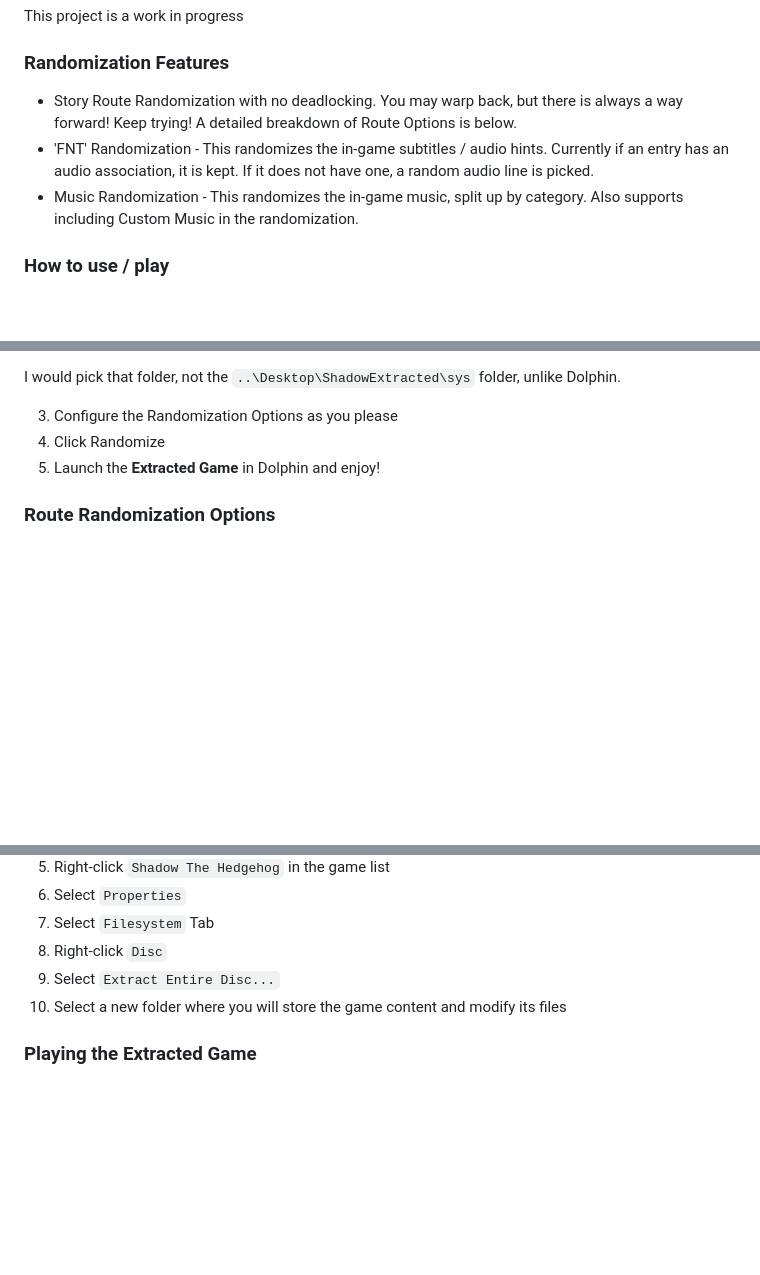
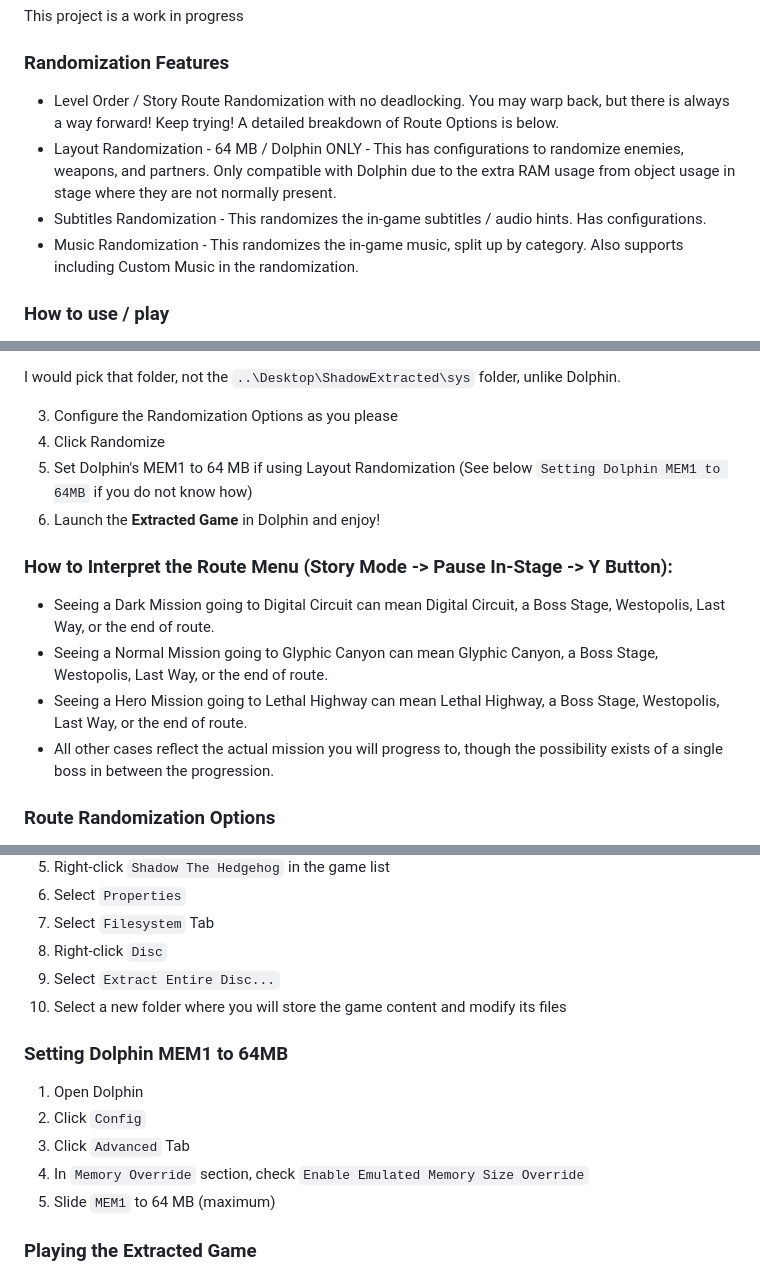
Before and after one commit to ShadowTheHedgehogHacking/ShadowRando, a Markdown page: README.md, 3 parts joined by grey strips. GitHub-like rendering; blank space fills up the shorter version.

```diff
--- a/README.md
+++ b/README.md
@@ -2,8 +2,9 @@
 This project is a work in progress
 
 ### Randomization Features
-* Story Route Randomization with no deadlocking. You may warp back, but there is always a way forward! Keep trying! A detailed breakdown of Route Options is below.
-* 'FNT' Randomization - This randomizes the in-game subtitles / audio hints. Currently if an entry has an audio association, it is kept. If it does not have one, a random audio line is picked.
+* Level Order / Story Route Randomization with no deadlocking. You may warp back, but there is always a way forward! Keep trying! A detailed breakdown of Route Options is below.
+* Layout Randomization - 64 MB / Dolphin ONLY - This has configurations to randomize enemies, weapons, and partners. Only compatible with Dolphin due to the extra RAM usage from object usage in stage where they are not normally present.
+* Subtitles Randomization - This randomizes the in-game subtitles / audio hints. Has configurations.
 * Music Randomization - This randomizes the in-game music, split up by category. Also supports including Custom Music in the randomization.
 
 ### How to use / play
@@ -20,8 +21,14 @@ I would pick that folder, not the `..\Desktop\ShadowExtracted\sys` folder, unlik
 
 3. Configure the Randomization Options as you please
 4. Click Randomize
-5. Launch the **Extracted Game** in Dolphin and enjoy!
+5. Set Dolphin's MEM1 to 64 MB if using Layout Randomization (See below `Setting Dolphin MEM1 to 64MB` if you do not know how)
+6. Launch the **Extracted Game** in Dolphin and enjoy!
 
+### How to Interpret the Route Menu (Story Mode -> Pause In-Stage -> Y Button):
+* Seeing a Dark Mission going to Digital Circuit can mean Digital Circuit, a Boss Stage, Westopolis, Last Way, or the end of route.
+* Seeing a Normal Mission going to Glyphic Canyon can mean Glyphic Canyon, a Boss Stage, Westopolis, Last Way, or the end of route.
+* Seeing a Hero Mission going to Lethal Highway can mean Lethal Highway, a Boss Stage, Westopolis, Last Way, or the end of route.
+* All other cases reflect the actual mission you will progress to, though the possibility exists of a single boss in between the progression.
 
 ### Route Randomization Options
 
@@ -56,6 +97,13 @@ Warning: in-game stage music expects louder source files. The rank/stage clear j
 8. Right-click `Disc`
 9. Select `Extract Entire Disc...`
 10. Select a new folder where you will store the game content and modify its files
+
+### Setting Dolphin MEM1 to 64MB
+1. Open Dolphin
+2. Click `Config`
+3. Click `Advanced` Tab
+4. In `Memory Override` section, check `Enable Emulated Memory Size Override`
+5. Slide `MEM1` to 64 MB (maximum)
 
 ### Playing the Extracted Game
 1. Open Dolphin
```
Also changed, not shown: other parts of README.md (+36 -2 lines).
